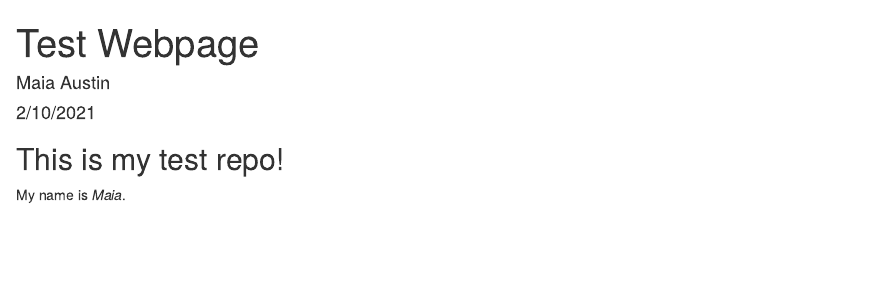
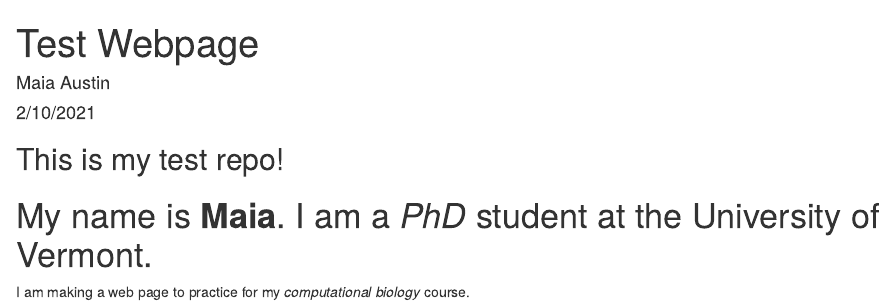
Before and after one commit to austinmaia/PracticeRepo, an R Markdown document (index.Rmd): the page in a window 1100 px wide, from its top. The pictures show the output file index.html that the author committed with the source, opened offline.

Commit message:
Edited web page text

```diff
--- a/index.Rmd
+++ b/index.Rmd
@@ -8,4 +8,8 @@ output: html_document
 
 ## This is my test repo!
 
-My name is *Maia*.
+
+# My name is **Maia**. I am a *PhD* student at the University of Vermont.
+
+
+I am making a web page to practice for my *computational biology* course.
```
Also changed, not shown: index.html.
